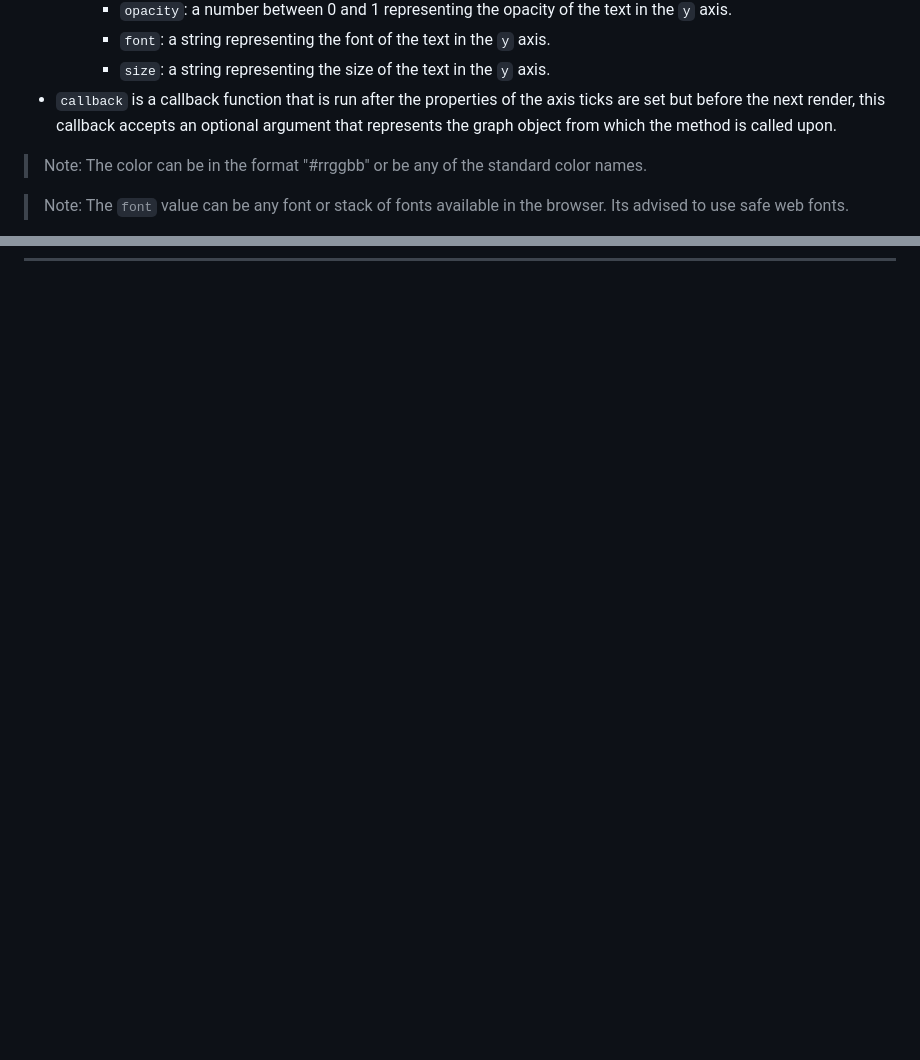
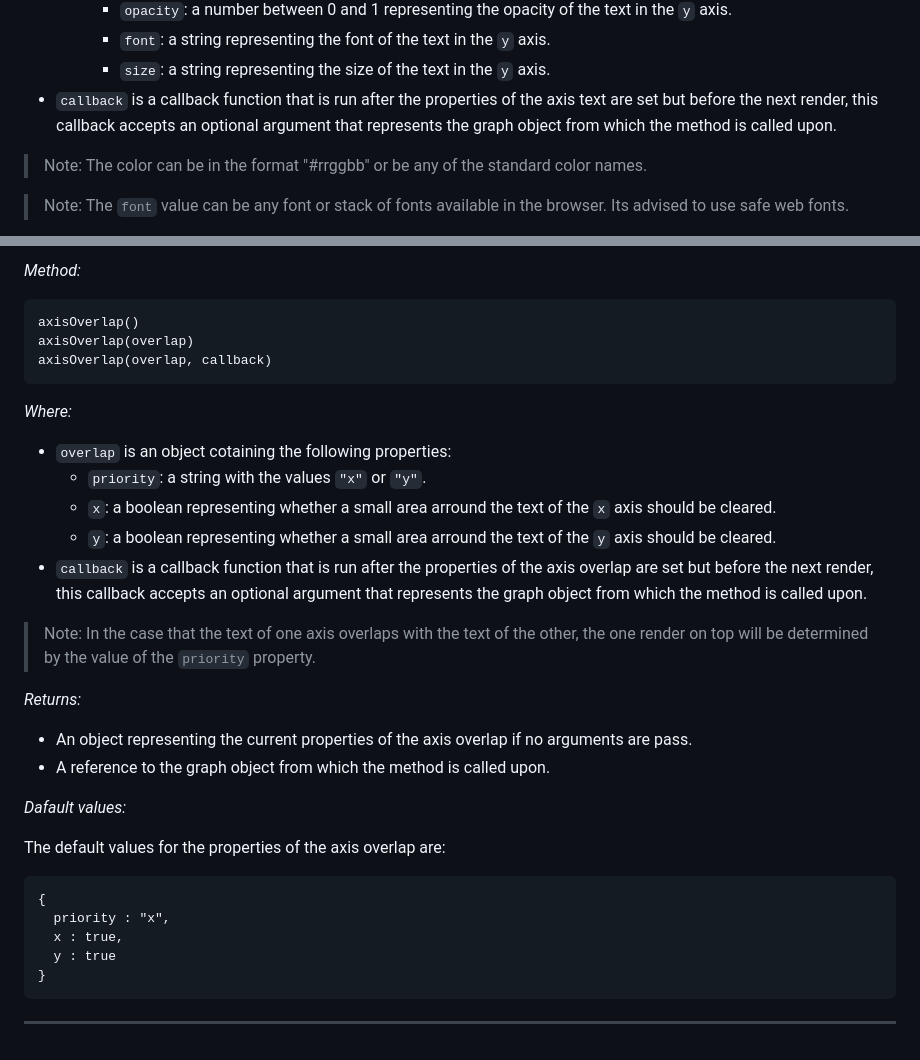
Before and after one commit to JhoselinRam/scigrapher, a Markdown page: README.md, 2 parts joined by grey strips. GitHub-like rendering; blank space fills up the shorter version.

```diff
--- a/README.md
+++ b/README.md
@@ -599,7 +599,7 @@ It is only necessary to define the values that you want to change and only that
     * `opacity`: a number between 0 and 1 representing the opacity of the text in the `y` axis.
     * `font`: a string representing the font of the text in the `y` axis.
     * `size`: a string representing the size of the text in the `y` axis.
-* `callback` is a callback function that is run after the properties of the axis ticks are set but before the next render, this callback accepts an optional argument that represents the graph object from which the method is called upon.
+* `callback` is a callback function that is run after the properties of the axis text are set but before the next render, this callback accepts an optional argument that represents the graph object from which the method is called upon.
 
 > Note: The color can be in the format "#rrggbb" or be any of the standard color names.
 
@@ -634,0 +705,32 @@ ___
+*Method:*
+
+    axisOverlap()
+    axisOverlap(overlap)
+    axisOverlap(overlap, callback)
+
+*Where:*
+
+* `overlap` is an object cotaining the following properties:
+  * `priority`: a string with the values `"x"` or `"y"`.
+  * `x`: a boolean representing whether a small area arround the text of the `x` axis should be cleared.
+  * `y`: a boolean representing whether a small area arround the text of the `y` axis should be cleared.
+* `callback` is a callback function that is run after the properties of the axis overlap are set but before the next render, this callback accepts an optional argument that represents the graph object from which the method is called upon.
+
+> Note: In the case that the text of one axis overlaps with the text of the other, the one render on top will be determined by the value of the `priority` property.
+
+*Returns:*
+
+* An object representing the current properties of the axis overlap if no arguments are pass.
+* A reference to the graph object from which the method is called upon.
+
+*Dafault values:*
+
+The default values for the properties of the axis overlap are:
+
+    {
+      priority : "x",
+      x : true,
+      y : true
+    }
+
+___
```
Also changed, not shown: other parts of README.md (+72 -2 lines), assets/gifts/axis_dynamic.gif (added).
